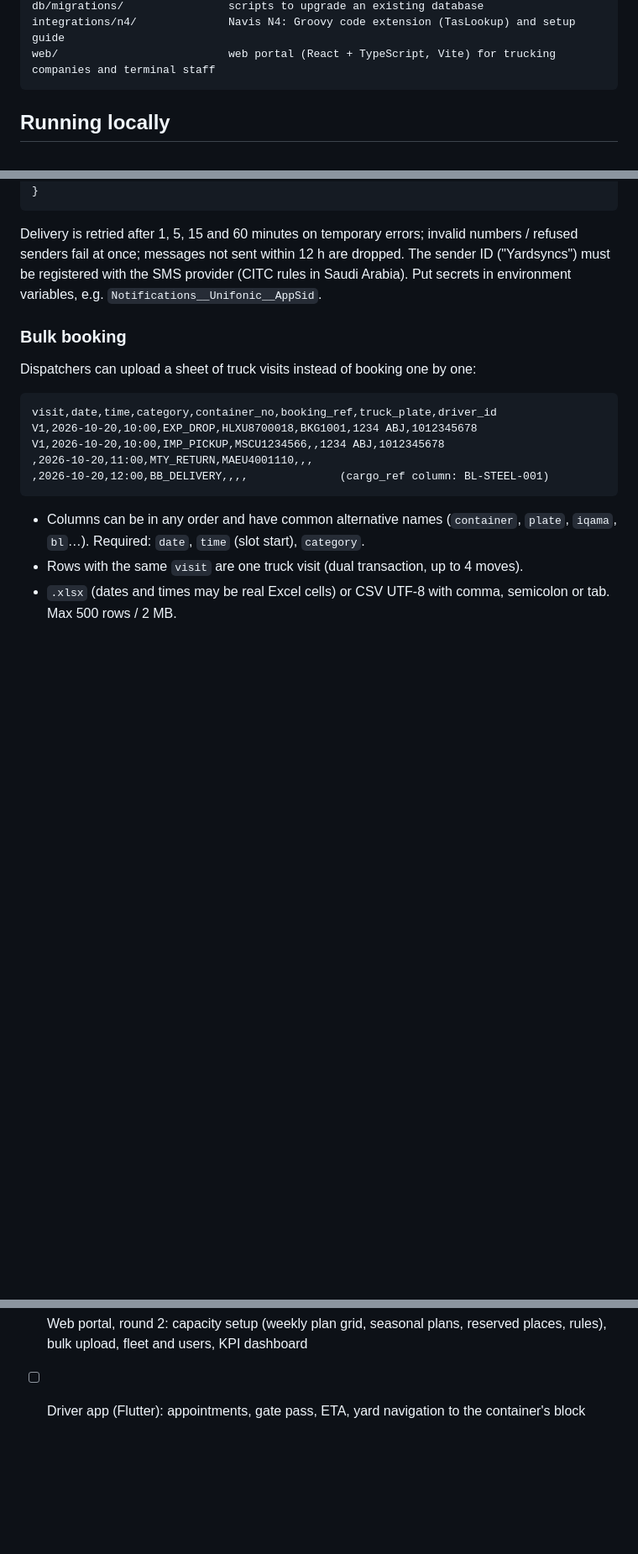
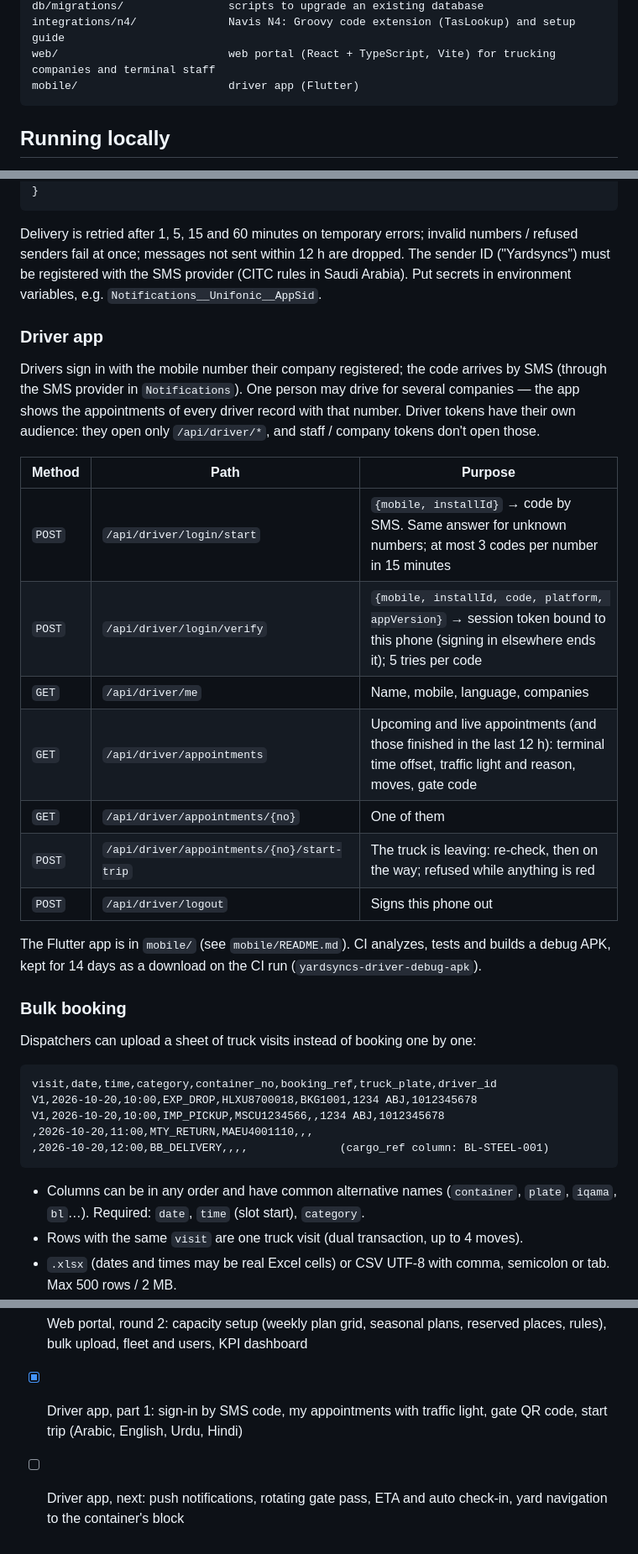
Before and after one commit to mahmoudabdelhafiz-byte/TAS, a Markdown page: README.md, 3 parts joined by grey strips. Shown at 84% size. GitHub-like rendering; blank space fills up the shorter version.

Commit message:
Docs: driver app API, app and progress
Co-Authored-By: Claude Opus 5.5 <noreply@anthropic.com>
Claude-Session: https://claude.ai/code/session_01YFPHVV84zc4QSQxMsy41X9

````diff
--- a/README.md
+++ b/README.md
@@ -38,6 +38,7 @@ tests/Tas.Api.Tests           end-to-end API tests incl. auth (run when TAS_API_
 db/migrations/                scripts to upgrade an existing database
 integrations/n4/              Navis N4: Groovy code extension (TasLookup) and setup guide
 web/                          web portal (React + TypeScript, Vite) for trucking companies and terminal staff
+mobile/                       driver app (Flutter)
 ```
 
 ## Running locally
@@ -269,6 +271,22 @@ Delivery is retried after 1, 5, 15 and 60 minutes on temporary errors; invalid n
 messages not sent within 12 h are dropped. The sender ID ("Yardsyncs") must be registered with the SMS provider
 (CITC rules in Saudi Arabia). Put secrets in environment variables, e.g. `Notifications__Unifonic__AppSid`.
 
+### Driver app
+
+Drivers sign in with the mobile number their company registered; the code arrives by SMS (through the SMS provider in `Notifications`). One person may drive for several companies — the app shows the appointments of every driver record with that number. Driver tokens have their own audience: they open only `/api/driver/*`, and staff / company tokens don't open those.
+
+| Method | Path | Purpose |
+|---|---|---|
+| `POST` | `/api/driver/login/start` | `{mobile, installId}` → code by SMS. Same answer for unknown numbers; at most 3 codes per number in 15 minutes |
+| `POST` | `/api/driver/login/verify` | `{mobile, installId, code, platform, appVersion}` → session token bound to this phone (signing in elsewhere ends it); 5 tries per code |
+| `GET` | `/api/driver/me` | Name, mobile, language, companies |
+| `GET` | `/api/driver/appointments` | Upcoming and live appointments (and those finished in the last 12 h): terminal time offset, traffic light and reason, moves, gate code |
+| `GET` | `/api/driver/appointments/{no}` | One of them |
+| `POST` | `/api/driver/appointments/{no}/start-trip` | The truck is leaving: re-check, then on the way; refused while anything is red |
+| `POST` | `/api/driver/logout` | Signs this phone out |
+
+The Flutter app is in `mobile/` (see `mobile/README.md`). CI analyzes, tests and builds a debug APK, kept for 14 days as a download on the CI run (`yardsyncs-driver-debug-apk`).
+
 ### Bulk booking
 
 Dispatchers can upload a sheet of truck visits instead of booking one by one:
@@ -353,4 +371,5 @@ POST /api/terminals/1/appointments          (Authorization: Bearer <accessToken>
 - [x] Notifications: on hold / cleared / reminder / slot closed in 4 languages; Unifonic, Twilio (SMS, WhatsApp), SMTP; retries
 - [x] Web portal, round 1: sign-in, booking, appointments, slot board with capacity changes, gate and trouble desk; Arabic / English
 - [x] Web portal, round 2: capacity setup (weekly plan grid, seasonal plans, reserved places, rules), bulk upload, fleet and users, KPI dashboard
-- [ ] Driver app (Flutter): appointments, gate pass, ETA, yard navigation to the container's block
+- [x] Driver app, part 1: sign-in by SMS code, my appointments with traffic light, gate QR code, start trip (Arabic, English, Urdu, Hindi)
+- [ ] Driver app, next: push notifications, rotating gate pass, ETA and auto check-in, yard navigation to the container's block
````
Also changed, not shown: other parts of README.md (+1 -0 lines), docs/progress.md (+14 -3 lines).
